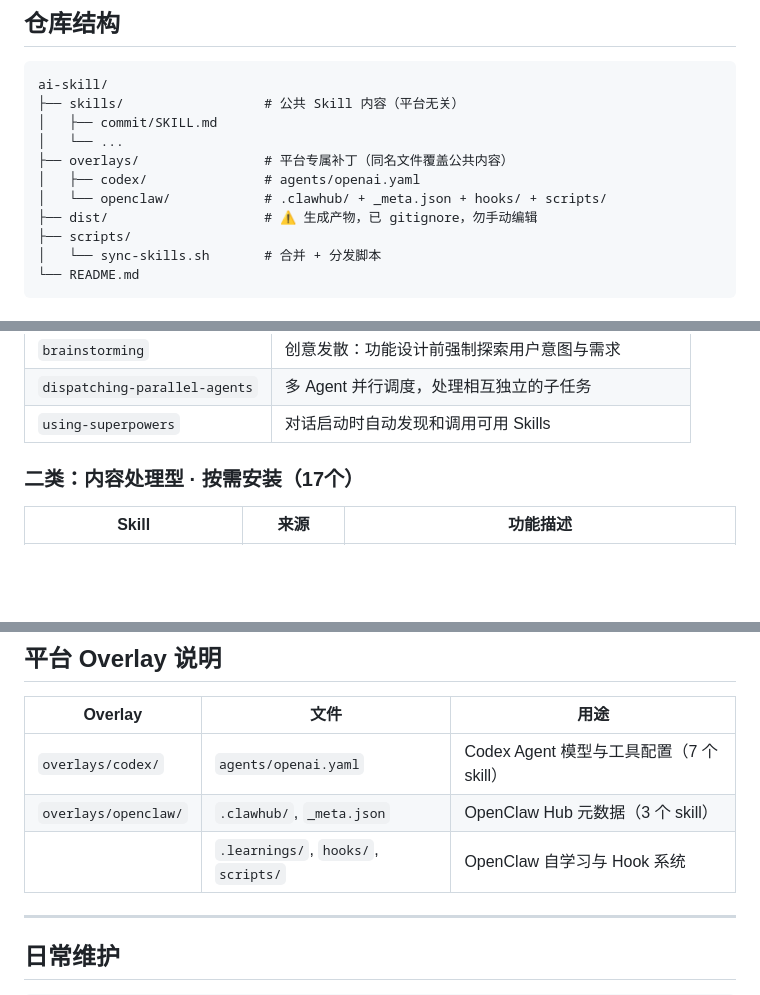
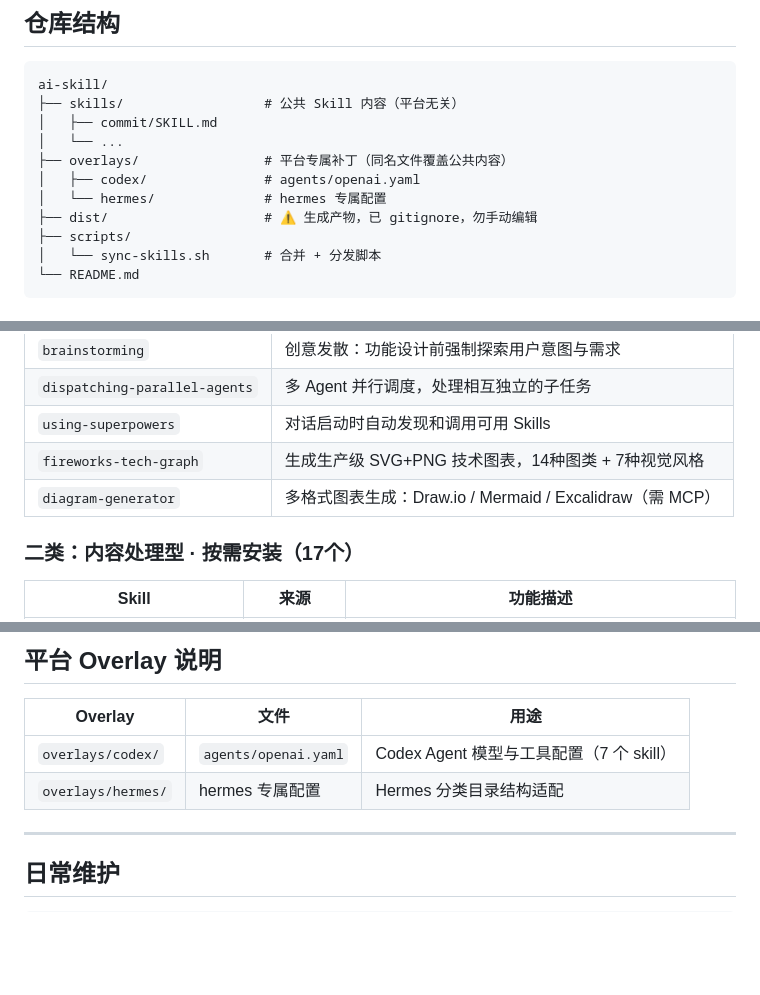
Before and after one commit to tommy-wangbot/ai-skill, a Markdown page: README.md, 3 parts joined by grey strips. GitHub-like rendering; blank space fills up the shorter version.

```diff
--- a/README.md
+++ b/README.md
@@ -17,7 +17,7 @@ ai-skill/
 │   └── ...
 ├── overlays/                # 平台专属补丁（同名文件覆盖公共内容）
 │   ├── codex/               # agents/openai.yaml
-│   └── openclaw/            # .clawhub/ + _meta.json + hooks/ + scripts/
+│   └── hermes/              # hermes 专属配置
 ├── dist/                    # ⚠️ 生成产物，已 gitignore，勿手动编辑
 ├── scripts/
 │   └── sync-skills.sh       # 合并 + 分发脚本
@@ -75,6 +75,8 @@ cd ~/ai-skill
 | `brainstorming` | 创意发散：功能设计前强制探索用户意图与需求 |
 | `dispatching-parallel-agents` | 多 Agent 并行调度，处理相互独立的子任务 |
 | `using-superpowers` | 对话启动时自动发现和调用可用 Skills |
+| `fireworks-tech-graph` | 生成生产级 SVG+PNG 技术图表，14种图类 + 7种视觉风格 |
+| `diagram-generator` | 多格式图表生成：Draw.io / Mermaid / Excalidraw（需 MCP）|
 
 ### 二类：内容处理型 · 按需安装（17个）
 
@@ -147,8 +151,7 @@ cd ~/ai-skill
 | Overlay | 文件 | 用途 |
 |---------|------|------|
 | `overlays/codex/` | `agents/openai.yaml` | Codex Agent 模型与工具配置（7 个 skill）|
-| `overlays/openclaw/` | `.clawhub/`, `_meta.json` | OpenClaw Hub 元数据（3 个 skill）|
-| | `.learnings/`, `hooks/`, `scripts/` | OpenClaw 自学习与 Hook 系统 |
+| `overlays/hermes/` | hermes 专属配置 | Hermes 分类目录结构适配 |
 
 ---
 
```
Also changed, not shown: other parts of README.md (+9 -7 lines).
